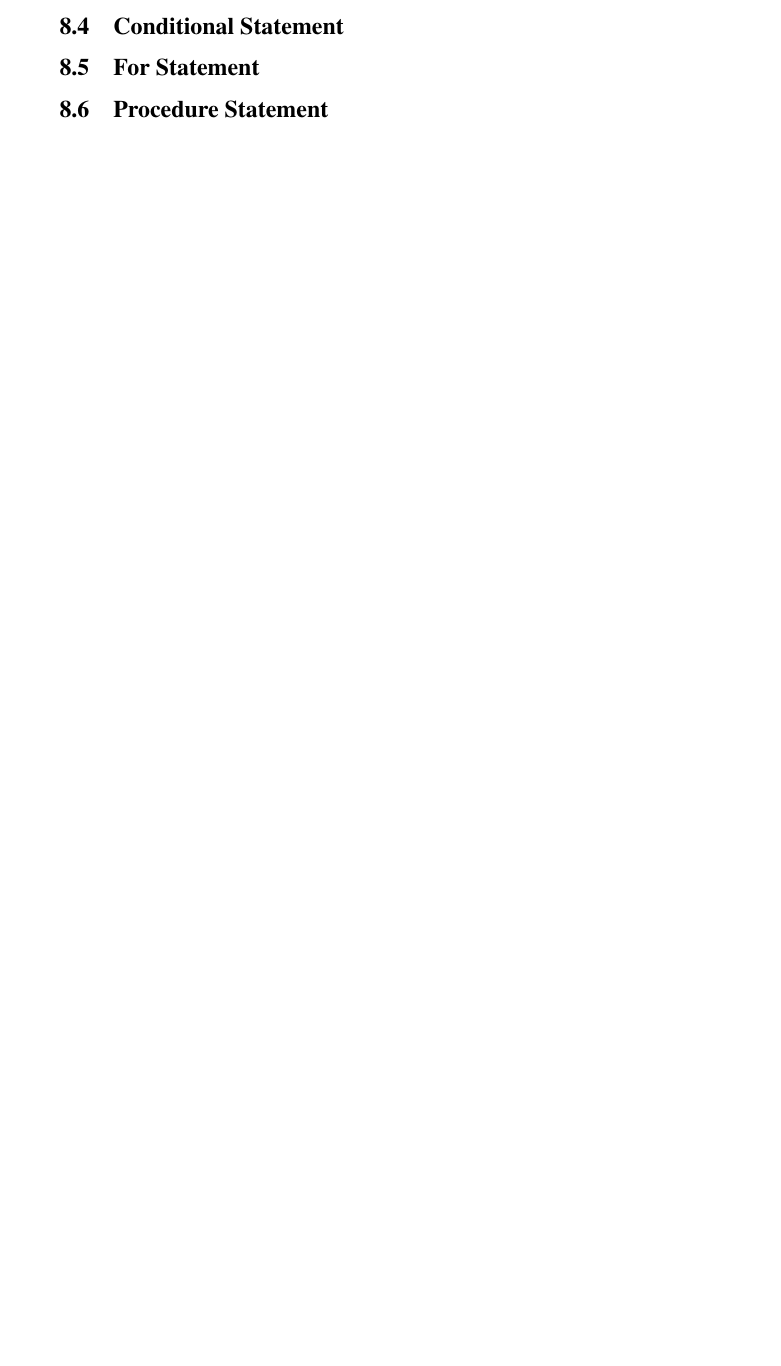
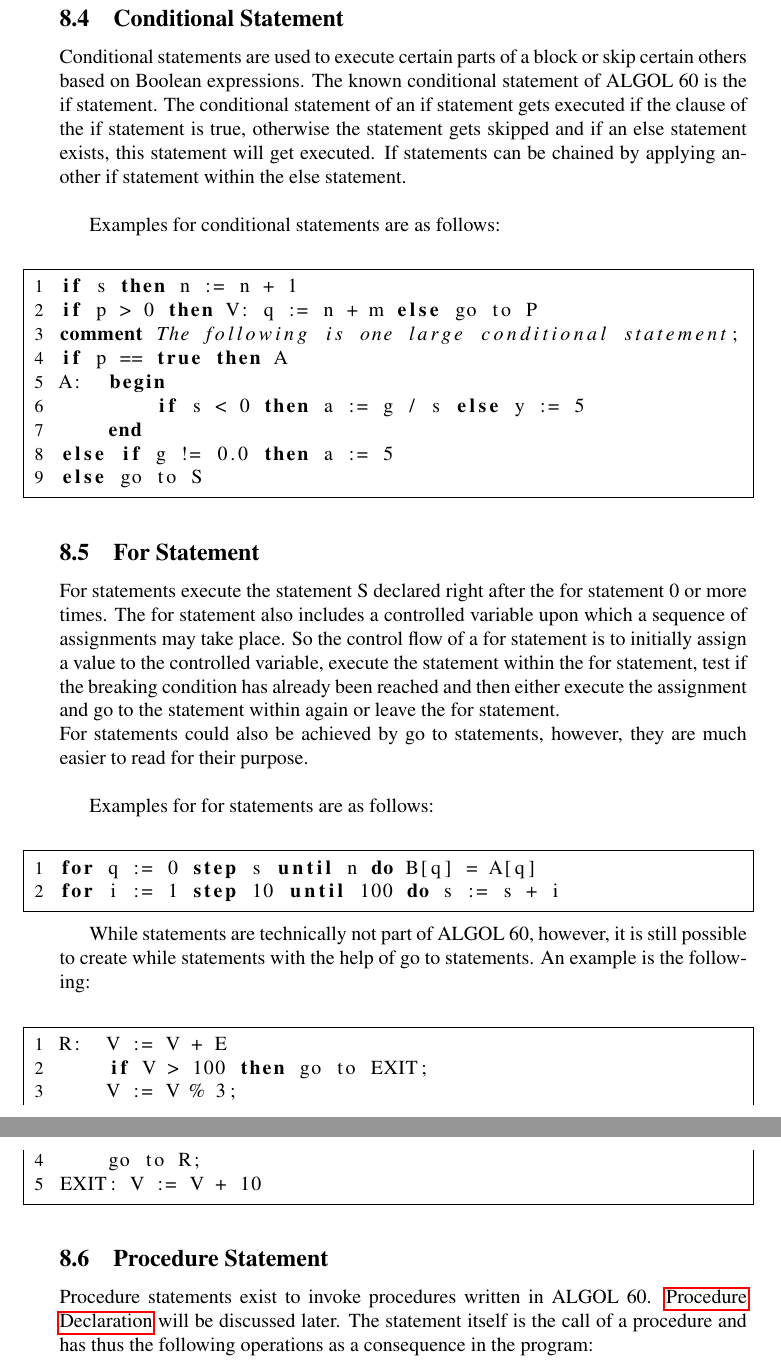
Before and after one commit to vGsteiger/hs20-turingSeminar, a LaTeX paper (05_project/turing_project.tex): part of page 16 of 21 before the commit and two parts of pages 17 and 18 of 23 after it, the two joined at a grey line, cut so that both start at the same text, the shorter picture padded with empty space. Compiled offline with pdfLaTeX.

Commit message:
Continued work on project

```diff
--- a/05_project/turing_project.tex
+++ b/05_project/turing_project.tex
@@ -434,9 +454,43 @@ Assignment statements allow the programmer to assign values to one or more varia
 
 \subsection{Conditional Statement}
+Conditional statements are used to execute certain parts of a block or skip certain others based on Boolean expressions. The known conditional statement of ALGOL 60 is the if statement. The conditional statement of an if statement gets executed if the clause of the if statement is true, otherwise the statement gets skipped and if an else statement exists, this statement will get executed. If statements can be chained by applying another if statement within the else statement.\\
+
+Examples for conditional statements are as follows:\\
+\begin{lstlisting}[language={[60]algol}]
+if s then n := n + 1
+if p > 0 then V: q := n + m else go to P
+comment The following is one large conditional statement;
+if p == true then A
+A:  begin
+        if s < 0 then a := g / s else y := 5
+    end
+else if g != 0.0 then a := 5
+else go to S
+\end{lstlisting}
 
 \subsection{For Statement}
+For statements execute the statement S declared right after the for statement 0 or more times. The for statement also includes a controlled variable upon which a sequence of assignments may take place. So the control flow of a for statement is to initially assign a value to the controlled variable, execute the statement within the for statement, test if the breaking condition has already been reached and then either execute the assignment and go to the statement within again or leave the for statement.\\
+For statements could also be achieved by go to statements, however, they are much easier to read for their purpose.\\
+
+Examples for for statements are as follows:\\
+\begin{lstlisting}[language={[60]algol}]
+for q := 0 step s until n do B[q] = A[q]
+for i := 1 step 10 until 100 do s := s + i
+\end{lstlisting}
+
+While statements are technically not part of ALGOL 60, however, it is still possible to create while statements with the help of go to statements. An example is the following:\\
+
+\begin{lstlisting}[language={[60]algol}]
+R:  V := V + E
+    if V > 100 then go to EXIT;
+    V := V % 3;
+    go to R;
+EXIT: V := V + 10
+\end{lstlisting}
+
 
 \subsection{Procedure Statement}
+Procedure statements exist to invoke procedures written in ALGOL 60. \nameref{procDecl} will be discussed later. The statement itself is the call of a procedure and has thus the following operations as a consequence in the program:
 
 \newpage
 
```
Also changed, not shown: 05_project/turing_project.pdf, 05_project/turing_project.tex (28 more changed lines). Lines whose indentation alone changed are shown as unchanged.
